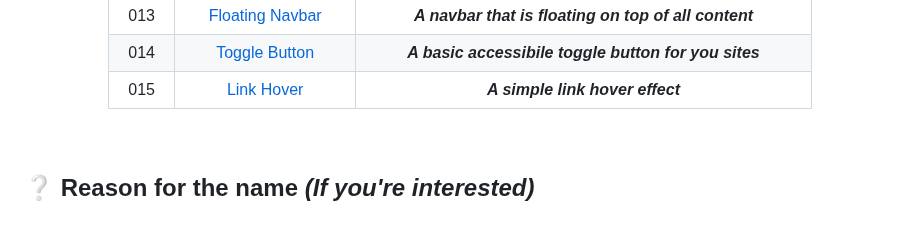
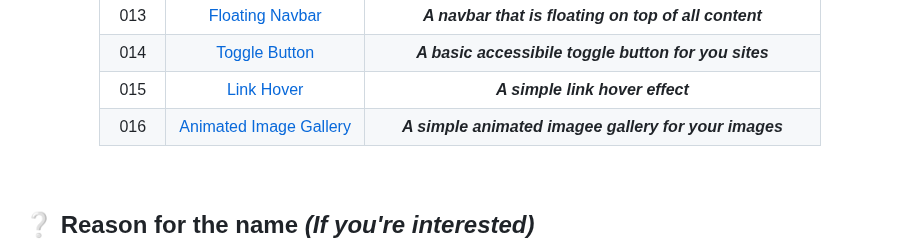
Before and after one commit to Yuheshpandian/369-CSS-EFFECTS, a Markdown page: README.md, the part around the change. Rendered like a GitHub page; blank space fills up the shorter version.

Commit message:
Update Tabulation

```diff
--- a/README.md
+++ b/README.md
@@ -74,6 +74,7 @@ here I went into the _Gradient_Text_001_ folder.
 |  013  | [Floating Navbar](CSS-EFFECTS/Floating_Navbar_013/) | ***A navbar that is floating on top of all content*** |
 |  014  | [Toggle Button](CSS-EFFECTS/Toggle_Button_014/) | ***A basic accessibile toggle button for you sites*** |
 |  015  | [Link Hover](CSS-EFFECTS/Link_Hover_015/) | ***A simple link hover effect*** |
+|  016  | [Animated Image Gallery](CSS-EFFECTS/Animated_Image_Gallery_016) | ***A simple animated imagee gallery for your images*** |
 
 </div>
 
```
